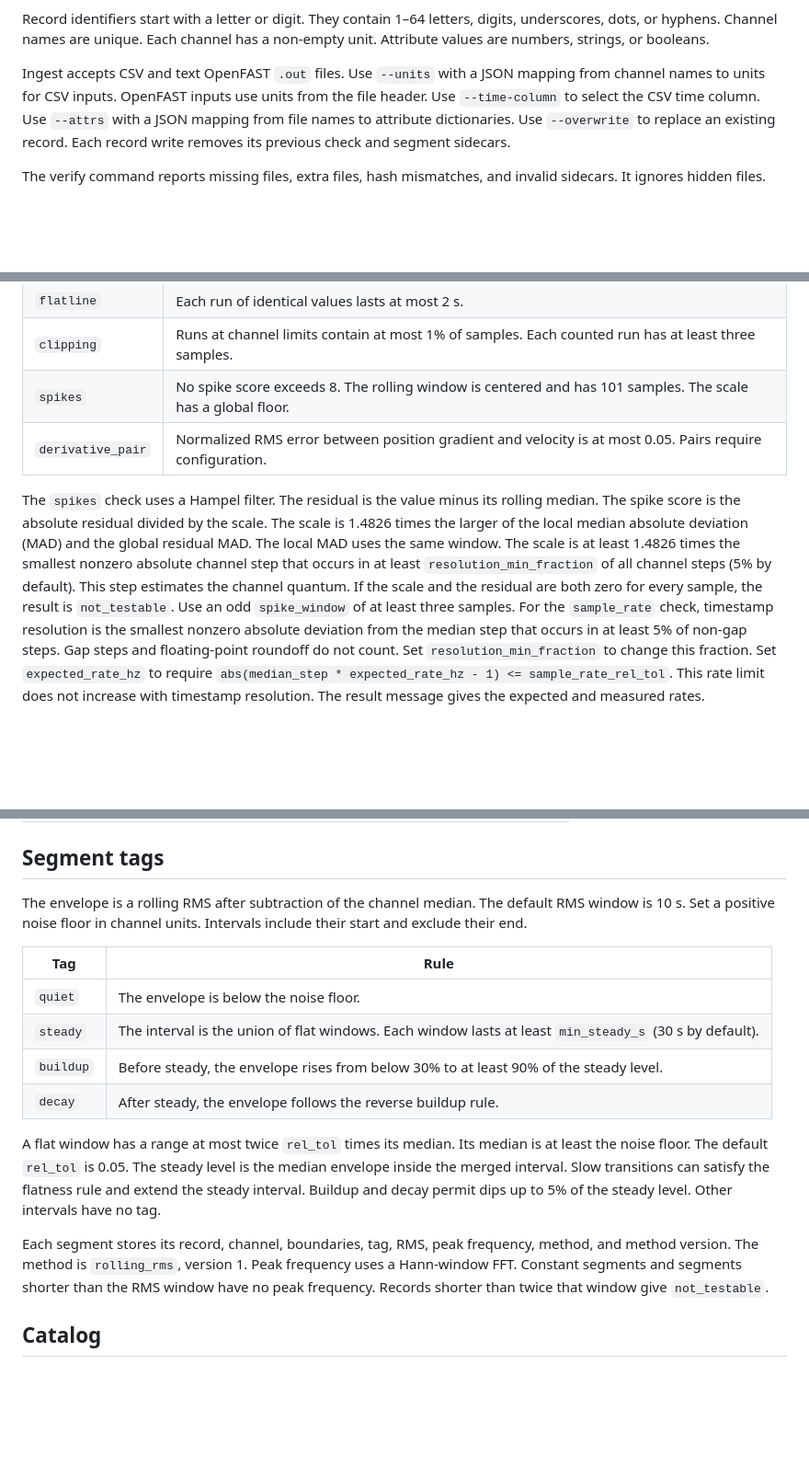
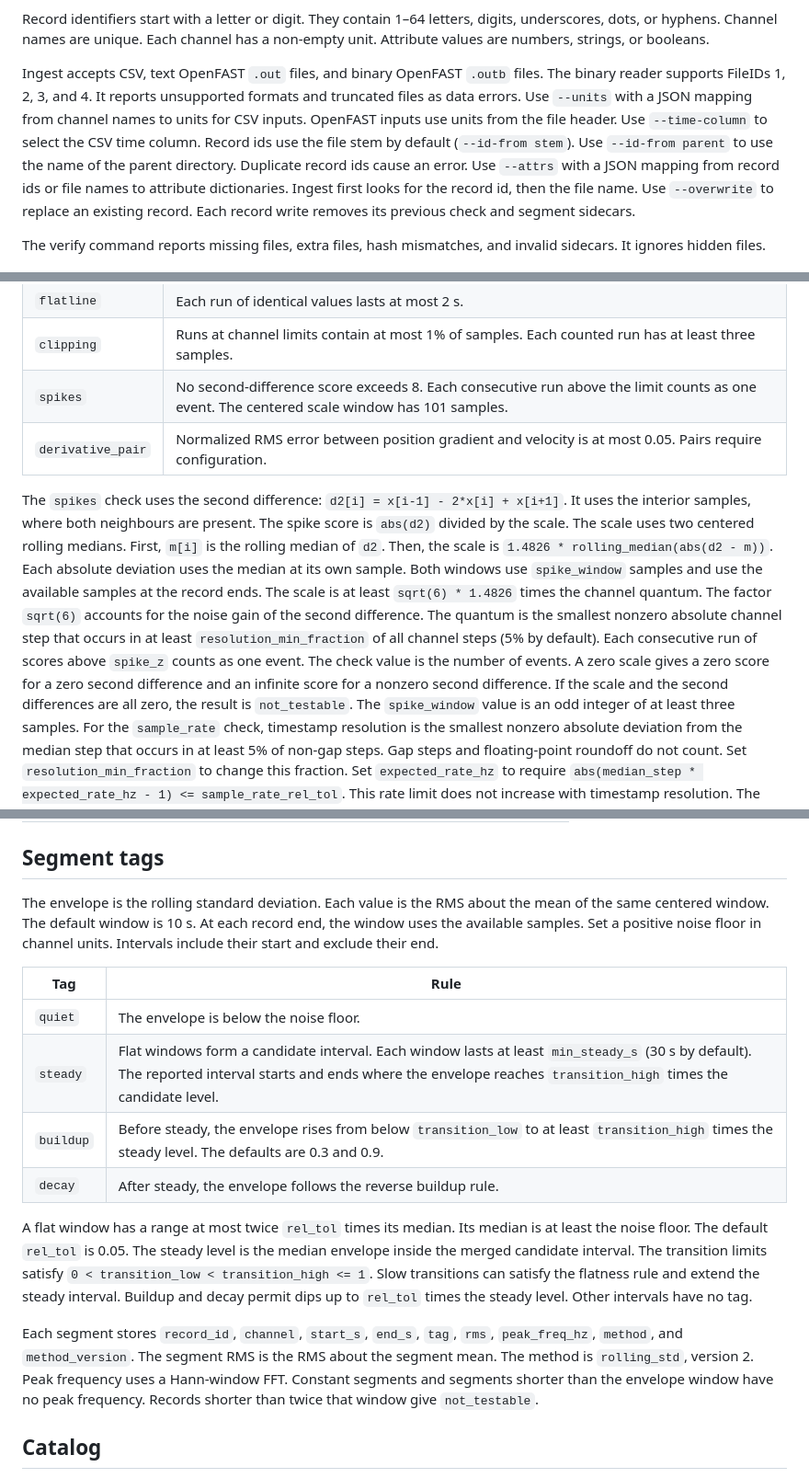
Before and after one commit to CabotHwang/runlog, a Markdown page: README.md, 3 parts joined by grey strips. Shown at 92% size. Drawn GitHub-style; blank space fills up the shorter version.

```diff
--- a/README.md
+++ b/README.md
@@ -84,11 +89,15 @@ Channel names are unique.
 Each channel has a non-empty unit.
 Attribute values are numbers, strings, or booleans.
 
-Ingest accepts CSV and text OpenFAST `.out` files.
+Ingest accepts CSV, text OpenFAST `.out` files, and binary OpenFAST `.outb` files.
+The binary reader supports FileIDs 1, 2, 3, and 4. It reports unsupported formats and truncated files as data errors.
 Use `--units` with a JSON mapping from channel names to units for CSV inputs.
 OpenFAST inputs use units from the file header.
 Use `--time-column` to select the CSV time column.
-Use `--attrs` with a JSON mapping from file names to attribute dictionaries.
+Record ids use the file stem by default (`--id-from stem`).
+Use `--id-from parent` to use the name of the parent directory. Duplicate record ids cause an error.
+Use `--attrs` with a JSON mapping from record ids or file names to attribute dictionaries.
+Ingest first looks for the record id, then the file name.
 Use `--overwrite` to replace an existing record.
 Each record write removes its previous check and segment sidecars.
 
@@ -109,16 +118,25 @@ The table gives the default rules.
 | `non_finite` | Each channel has no NaN or infinite values. |
 | `flatline` | Each run of identical values lasts at most 2 s. |
 | `clipping` | Runs at channel limits contain at most 1% of samples. Each counted run has at least three samples. |
-| `spikes` | No spike score exceeds 8. The rolling window is centered and has 101 samples. The scale has a global floor. |
+| `spikes` | No second-difference score exceeds 8. Each consecutive run above the limit counts as one event. The centered scale window has 101 samples. |
 | `derivative_pair` | Normalized RMS error between position gradient and velocity is at most 0.05. Pairs require configuration. |
 
-The `spikes` check uses a Hampel filter. The residual is the value minus its rolling median. The spike score is the absolute residual divided by the scale.
-The scale is 1.4826 times the larger of the local median absolute deviation (MAD) and the global residual MAD.
-The local MAD uses the same window.
-The scale is at least 1.4826 times the smallest nonzero absolute channel step that occurs in at least `resolution_min_fraction` of all channel steps (5% by default).
-This step estimates the channel quantum.
-If the scale and the residual are both zero for every sample, the result is `not_testable`.
-Use an odd `spike_window` of at least three samples.
+The `spikes` check uses the second difference: `d2[i] = x[i-1] - 2*x[i] + x[i+1]`.
+It uses the interior samples, where both neighbours are present.
+The spike score is `abs(d2)` divided by the scale.
+The scale uses two centered rolling medians.
+First, `m[i]` is the rolling median of `d2`.
+Then, the scale is `1.4826 * rolling_median(abs(d2 - m))`.
+Each absolute deviation uses the median at its own sample.
+Both windows use `spike_window` samples and use the available samples at the record ends.
+The scale is at least `sqrt(6) * 1.4826` times the channel quantum.
+The factor `sqrt(6)` accounts for the noise gain of the second difference.
+The quantum is the smallest nonzero absolute channel step that occurs in at least `resolution_min_fraction` of all channel steps (5% by default).
+Each consecutive run of scores above `spike_z` counts as one event.
+The check value is the number of events.
+A zero scale gives a zero score for a zero second difference and an infinite score for a nonzero second difference.
+If the scale and the second differences are all zero, the result is `not_testable`.
+The `spike_window` value is an odd integer of at least three samples.
 For the `sample_rate` check, timestamp resolution is the smallest nonzero absolute deviation from the median step that occurs in at least 5% of non-gap steps.
 Gap steps and floating-point roundoff do not count.
 Set `resolution_min_fraction` to change this fraction.
@@ -145,30 +163,34 @@ The required `--noise-floor` value overrides any `noise_floor` in the config fil
 
 ## Segment tags
 
-The envelope is a rolling RMS after subtraction of the channel median.
-The default RMS window is 10 s.
+The envelope is the rolling standard deviation.
+Each value is the RMS about the mean of the same centered window.
+The default window is 10 s.
+At each record end, the window uses the available samples.
 Set a positive noise floor in channel units.
 Intervals include their start and exclude their end.
 
 | Tag | Rule |
 |---|---|
 | `quiet` | The envelope is below the noise floor. |
-| `steady` | The interval is the union of flat windows. Each window lasts at least `min_steady_s` (30 s by default). |
-| `buildup` | Before steady, the envelope rises from below 30% to at least 90% of the steady level. |
+| `steady` | Flat windows form a candidate interval. Each window lasts at least `min_steady_s` (30 s by default). The reported interval starts and ends where the envelope reaches `transition_high` times the candidate level. |
+| `buildup` | Before steady, the envelope rises from below `transition_low` to at least `transition_high` times the steady level. The defaults are 0.3 and 0.9. |
 | `decay` | After steady, the envelope follows the reverse buildup rule. |
 
 A flat window has a range at most twice `rel_tol` times its median.
 Its median is at least the noise floor.
 The default `rel_tol` is 0.05.
-The steady level is the median envelope inside the merged interval.
+The steady level is the median envelope inside the merged candidate interval.
+The transition limits satisfy `0 < transition_low < transition_high <= 1`.
 Slow transitions can satisfy the flatness rule and extend the steady interval.
-Buildup and decay permit dips up to 5% of the steady level.
+Buildup and decay permit dips up to `rel_tol` times the steady level.
 Other intervals have no tag.
 
-Each segment stores its record, channel, boundaries, tag, RMS, peak frequency, method, and method version.
-The method is `rolling_rms`, version 1.
+Each segment stores `record_id`, `channel`, `start_s`, `end_s`, `tag`, `rms`, `peak_freq_hz`, `method`, and `method_version`.
+The segment RMS is the RMS about the segment mean.
+The method is `rolling_std`, version 2.
 Peak frequency uses a Hann-window FFT.
-Constant segments and segments shorter than the RMS window have no peak frequency.
+Constant segments and segments shorter than the envelope window have no peak frequency.
 Records shorter than twice that window give `not_testable`.
 
 ## Catalog
```
Also changed, not shown: other parts of README.md (+22 -14 lines), docs/figures/record_timeline.png, 5 other files.
